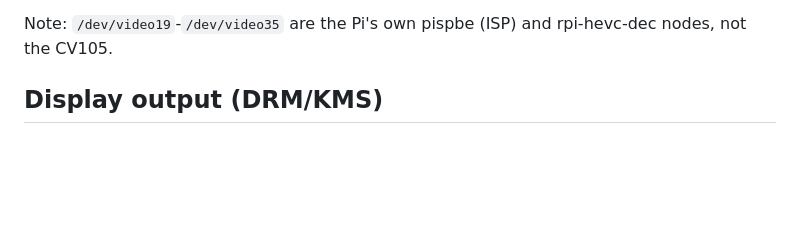
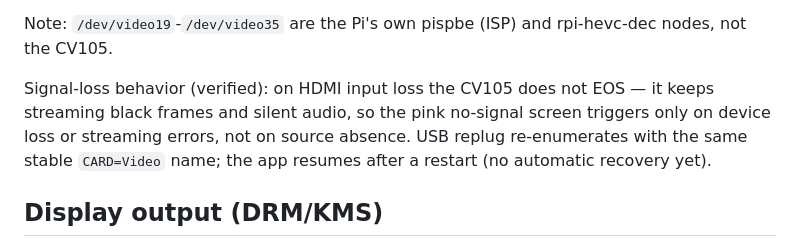
Before and after one commit to farre/subtitler, a Markdown page: docs/pi-setup.md, the part around the change. GitHub-like rendering; blank space fills up the shorter version.

Commit message:
Record the CV105's signal-loss and replug behavior
From the #131/#132 test session: the CV105 streams black frames and
silent audio when its HDMI input loses signal (no EOS), and USB replug
re-enumerates with the stable CARD=Video name.

```diff
--- a/docs/pi-setup.md
+++ b/docs/pi-setup.md
@@ -69,6 +69,12 @@ Kernel log:
 
 Note: `/dev/video19`-`/dev/video35` are the Pi's own pispbe (ISP) and
 rpi-hevc-dec nodes, not the CV105.
+
+Signal-loss behavior (verified): on HDMI input loss the CV105 does not EOS —
+it keeps streaming black frames and silent audio, so the pink no-signal
+screen triggers only on device loss or streaming errors, not on source
+absence. USB replug re-enumerates with the same stable `CARD=Video` name;
+the app resumes after a restart (no automatic recovery yet).
 
 ## Display output (DRM/KMS)
 
```
